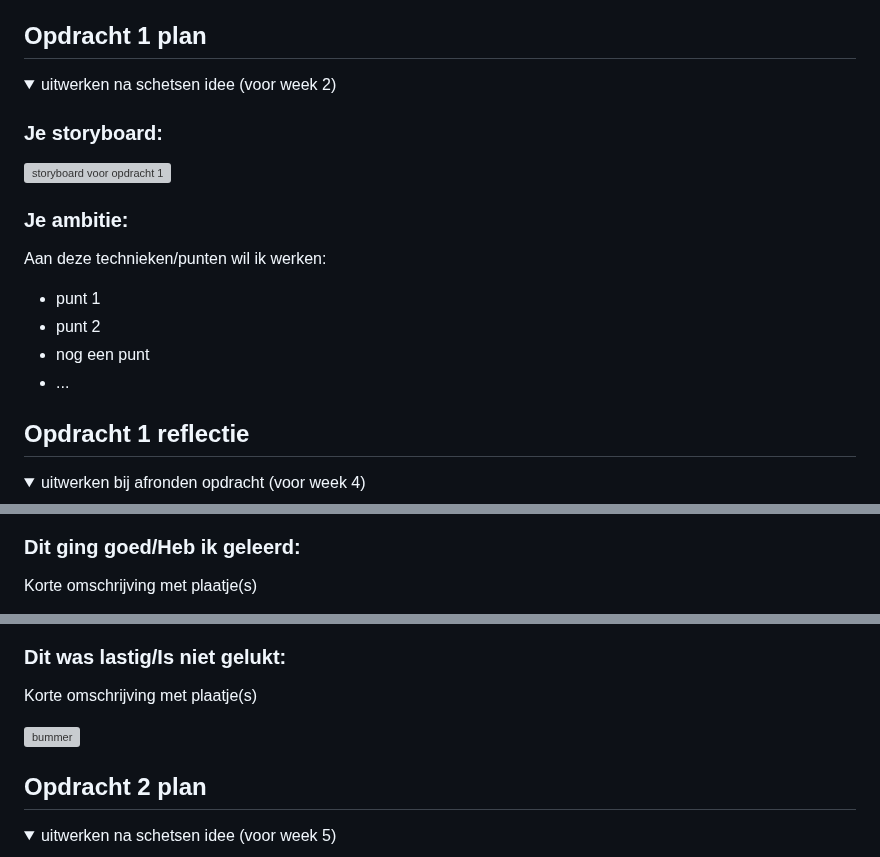
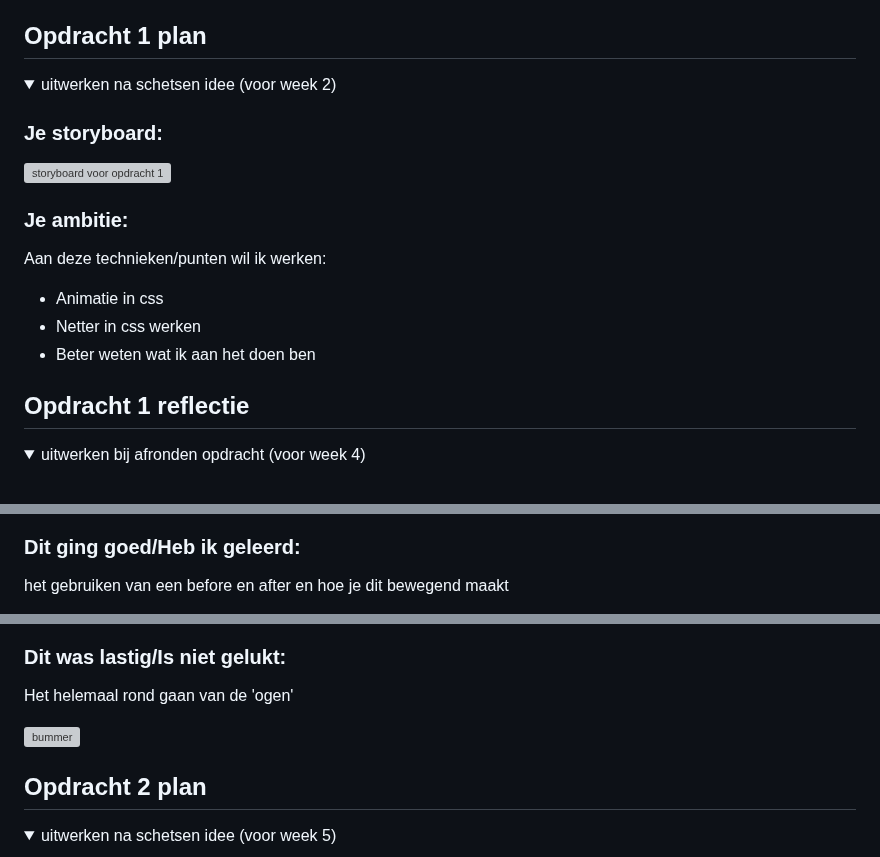
Before and after one commit to itsnienke/fe-designers, a Markdown page: README.md, 3 parts joined by grey strips. GitHub-like rendering; folded sections open; grey boxes are pictures that could not be loaded.

```diff
--- a/README.md
+++ b/README.md
@@ -23,7 +23,7 @@ Nb. Door *open* toe te voegen aan een *details* element kun je deze standaard op
 ## Opdracht 1 plan
 
 <details open>
-  <summary>uitwerken na schetsen idee (voor week 2)</summary>
+<summary>uitwerken na schetsen idee (voor week 2)</summary>
 
 
   ### Je storyboard:
@@ -32,10 +32,9 @@ Nb. Door *open* toe te voegen aan een *details* element kun je deze standaard op
 
   ### Je ambitie:
   Aan deze technieken/punten wil ik werken:
-  - punt 1
-  - punt 2
-  - nog een punt
-  - ...
+  - Animatie in css
+  - Netter in css werken
+  - Beter weten wat ik aan het doen ben
 
 </details>
 
@@ -52,5 +53,5 @@ Nb. Door *open* toe te voegen aan een *details* element kun je deze standaard op
 
 
   ### Dit ging goed/Heb ik geleerd:
-  Korte omschrijving met plaatje(s)
+  het gebruiken van een before en after en hoe je dit bewegend maakt
 
@@ -58,10 +59,12 @@ Nb. Door *open* toe te voegen aan een *details* element kun je deze standaard op
 
 
   ### Dit was lastig/Is niet gelukt:
-  Korte omschrijving met plaatje(s)
+  Het helemaal rond gaan van de 'ogen'
 
   <img src="readme-images/dummy-plaatje.svg" width="375px" alt="bummer">
 </details>
+
+
 
 
 
```
Also changed, not shown: other parts of README.md (+5 -3 lines).
